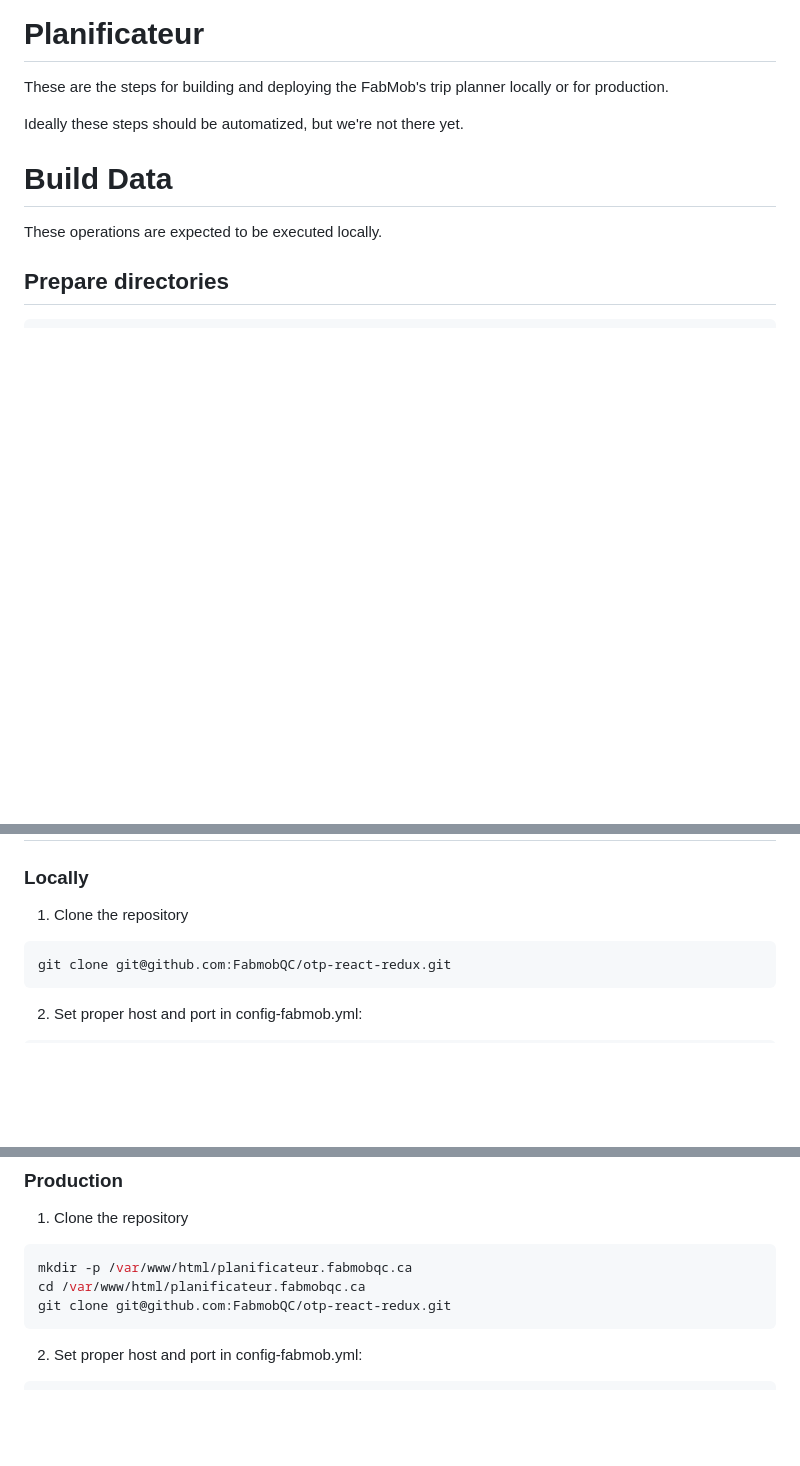
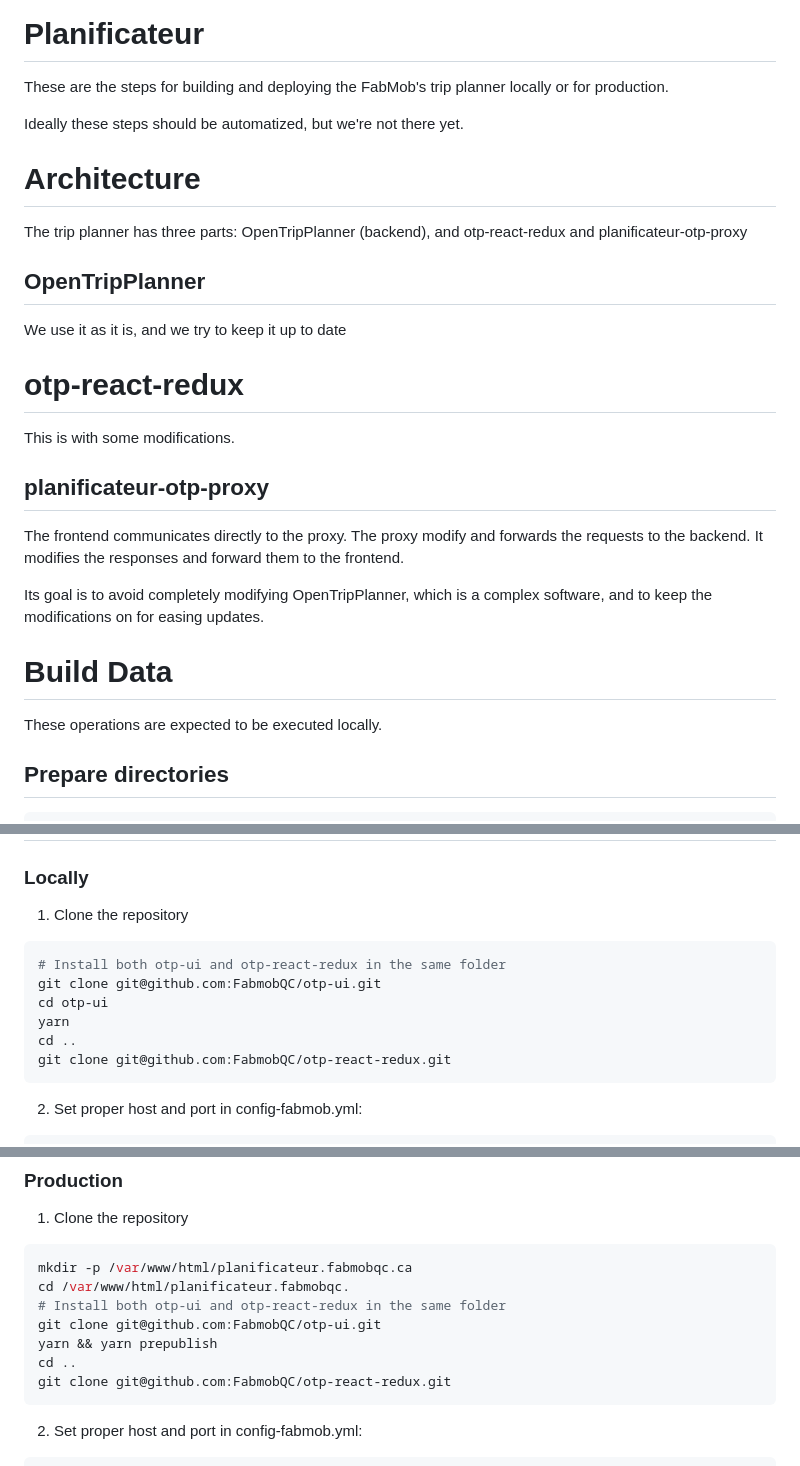
Before and after one commit to FabmobQC/planificateur, a Markdown page: README.md, 3 parts joined by grey strips. Drawn GitHub-style; blank space fills up the shorter version.

Commit message:
Add instructions for otp-ui

````diff
--- a/README.md
+++ b/README.md
@@ -2,6 +2,20 @@
 These are the steps for building and deploying the FabMob's trip planner locally or for production.
 
 Ideally these steps should be automatized, but we're not there yet.
+
+# Architecture
+The trip planner has three parts: OpenTripPlanner (backend), and otp-react-redux and planificateur-otp-proxy
+
+## OpenTripPlanner
+We use it as it is, and we try to keep it up to date
+
+# otp-react-redux
+This is with some modifications.
+
+## planificateur-otp-proxy
+The frontend communicates directly to the proxy. The proxy modify and forwards the requests to the backend. It modifies the responses and forward them to the frontend.
+
+Its goal is to avoid completely modifying OpenTripPlanner, which is a complex software, and to keep the modifications on for easing updates.
 
 # Build Data
 These operations are expected to be executed locally.
@@ -194,6 +208,11 @@ systemctl start otp-proxy
 
 1. Clone the repository
 ``` shell
+# Install both otp-ui and otp-react-redux in the same folder
+git clone git@github.com:FabmobQC/otp-ui.git
+cd otp-ui
+yarn
+cd ..
 git clone git@github.com:FabmobQC/otp-react-redux.git
 ```
 
@@ -222,7 +241,11 @@ env YAML_CONFIG=/var/www/html/planificateur.fabmobqc.ca/otp-react-redux/config-f
 1. Clone the repository
 ``` shell
 mkdir -p /var/www/html/planificateur.fabmobqc.ca
-cd /var/www/html/planificateur.fabmobqc.ca
+cd /var/www/html/planificateur.fabmobqc.
+# Install both otp-ui and otp-react-redux in the same folder
+git clone git@github.com:FabmobQC/otp-ui.git
+yarn && yarn prepublish
+cd ..
 git clone git@github.com:FabmobQC/otp-react-redux.git
 ```
 
````
